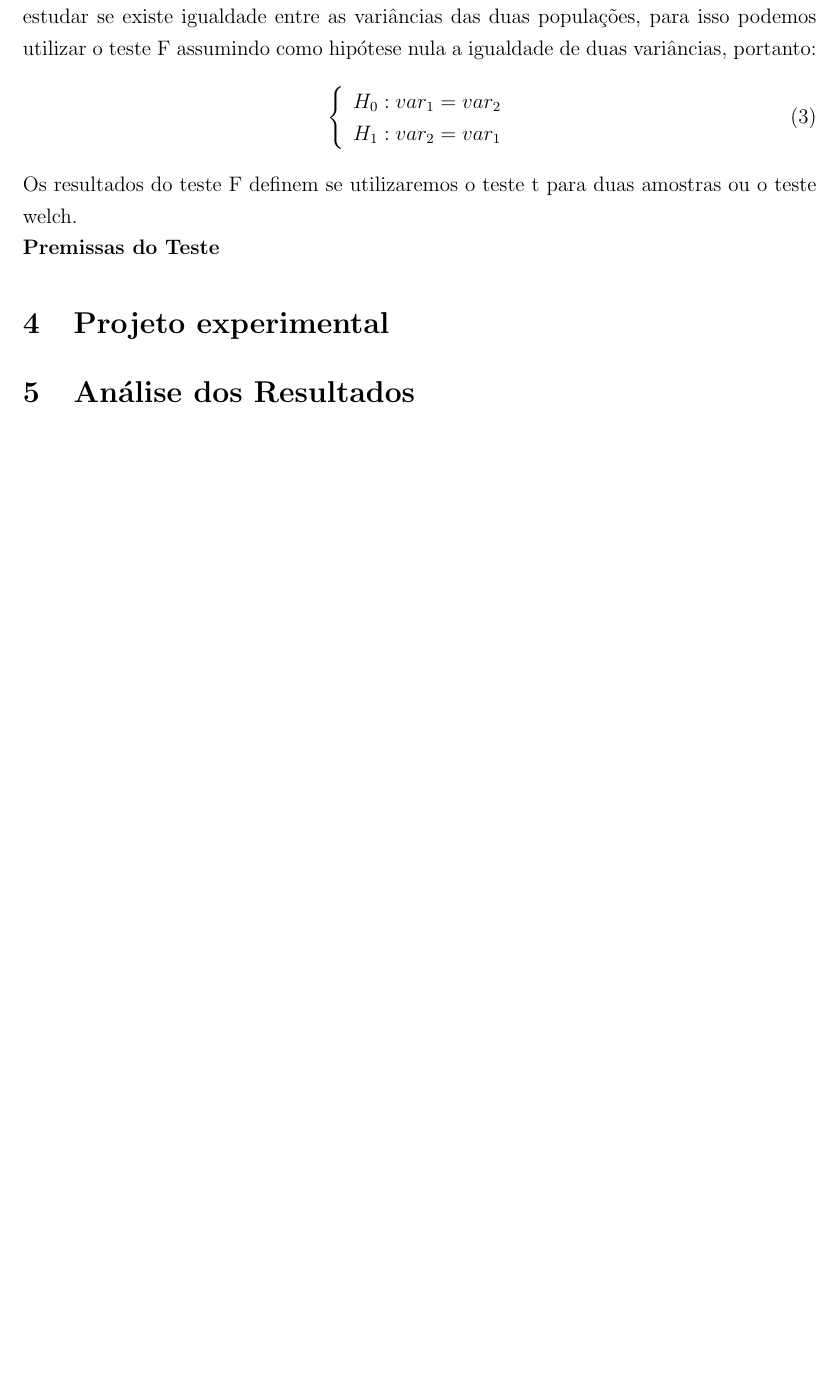
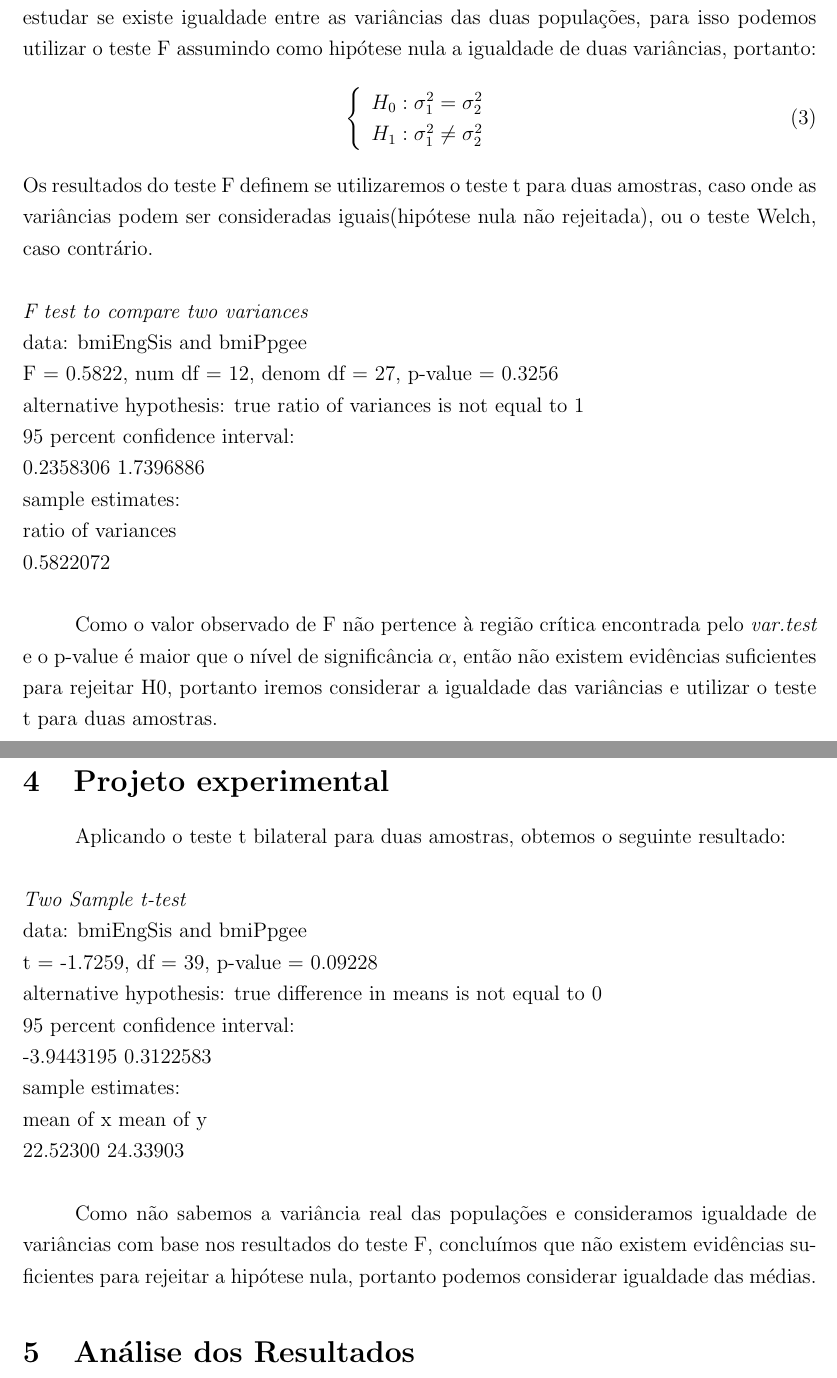
Before and after one commit to castro150/modelos-estatisticos-inferencia-2016-1, a LaTeX document (ec2/relatorio_ec2.tex): part of page 5 of 5 before the commit and two parts of pages 5 and 6 of 6 after it, the two joined at a grey line, cut so that both start at the same text, the shorter picture padded with empty space. Compiled offline with pdfLaTeX.

Commit message:
relatório

```diff
--- a/ec2/relatorio_ec2.tex
+++ b/ec2/relatorio_ec2.tex
@@ -179,18 +187,42 @@ H_{1}: & \mu_{1} > \mu_{2} \\
 \begin{equation}
 \left \{
 \begin{array}{cc}
-H_{0}: var_{1} = var_{2} \\
-H_{1}: var_{2} = var_{1} \\
+H_{0}: \sigma_{1}^{2} = \sigma_{2}^{2} \\
+H_{1}: \sigma_{1}^{2} \neq \sigma_{2}^{2} \\
 \end{array}
 \right.
 \end{equation}
-Os resultados do teste F definem se utilizaremos o teste t para duas amostras ou o teste welch.
+Os resultados do teste F definem se utilizaremos o teste t para duas amostras, caso onde as variâncias podem ser consideradas iguais(hipótese nula não rejeitada), ou o teste Welch, caso contrário.
 \newline
-\textbf{Premissas do Teste}
+\newline
+\textit{F test to compare two variances} \newline
+data:  bmiEngSis and bmiPpgee \newline
+F = 0.5822, num df = 12, denom df = 27, p-value = 0.3256 \newline
+alternative hypothesis: true ratio of variances is not equal to 1 \newline
+95 percent confidence interval: \newline
+ 0.2358306 1.7396886 \newline
+sample estimates: \newline
+ratio of variances \newline
+         0.5822072 \newline
 
+\par Como o valor observado de F não pertence à região crítica encontrada pelo \textit{var.test} e o p-value é maior que o nível de significância $\alpha$, então não existem evidências suficientes para rejeitar H0, portanto iremos considerar a igualdade das variâncias e utilizar o teste t para duas amostras.
 
 \section{Projeto experimental}
 \label{sec:projeto-experimental}
+Aplicando o teste t bilateral para duas amostras, obtemos o seguinte resultado:
+\newline
+\newline
+\textit{Two Sample t-test} \newline
+data:  bmiEngSis and bmiPpgee \newline
+t = -1.7259, df = 39, p-value = 0.09228 \newline
+alternative hypothesis: true difference in means is not equal to 0 \newline
+95 percent confidence interval: \newline
+ -3.9443195  0.3122583 \newline
+sample estimates: \newline
+mean of x mean of y \newline
+ 22.52300  24.33903 \newline
+
+\par Como não sabemos a variância real das populações e consideramos igualdade de variâncias com base nos resultados do teste F, concluímos que não existem evidências suficientes para rejeitar a hipótese nula, portanto podemos considerar igualdade das médias.
 
 \section{Análise dos Resultados}
 
```
Also changed, not shown: ec2/relatorio_ec2.pdf, ec2/relatorio_ec2.tex (12 more changed lines), 4 other files.
